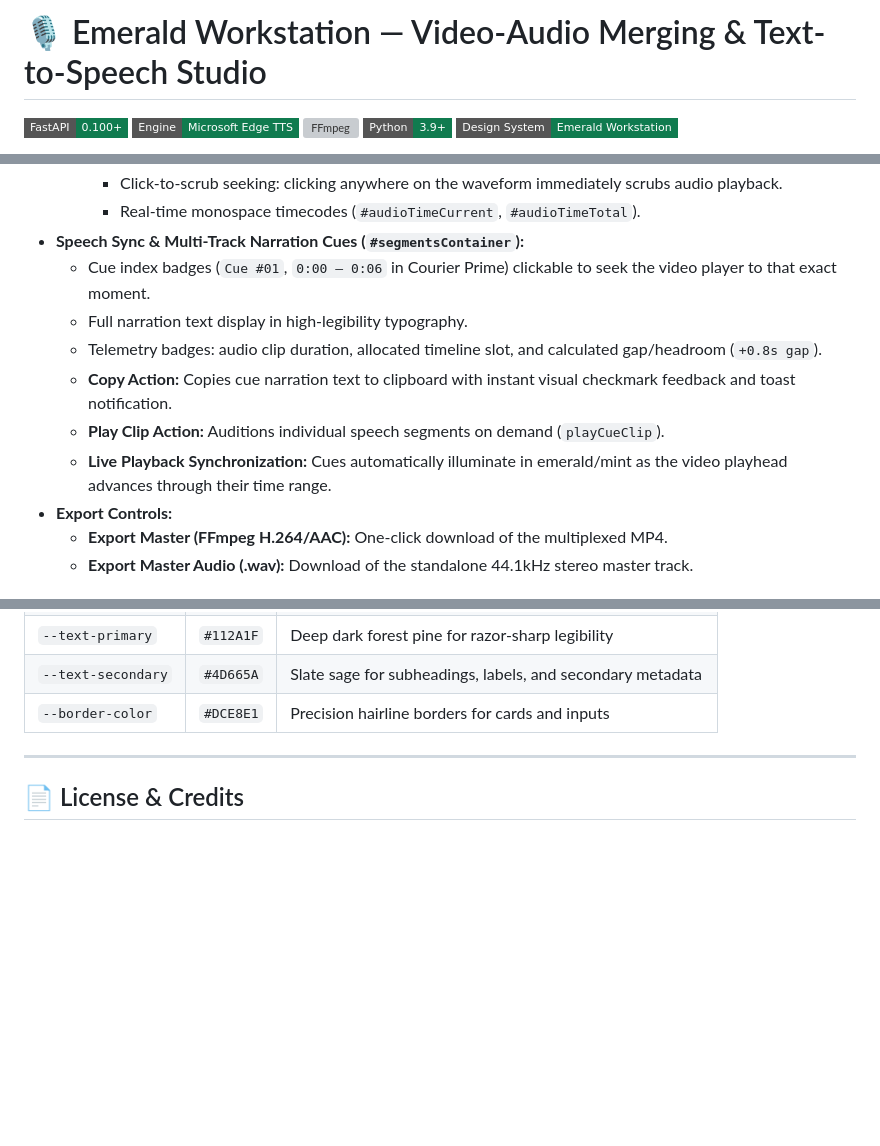
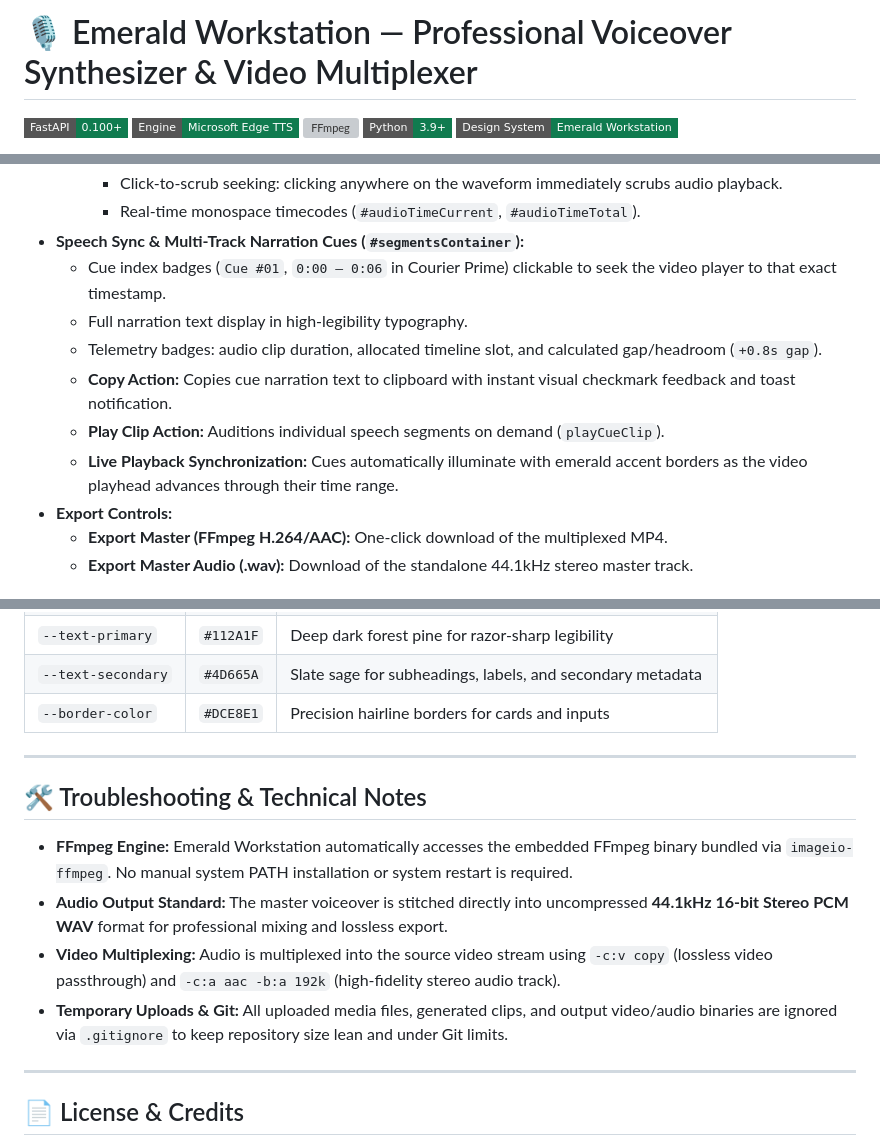
Before and after one commit to FayeesMohammed/Video-audio-merging-and-text-to-speech, a Markdown page: README.md, 3 parts joined by grey strips. GitHub-like rendering; badges without logos; blank space fills up the shorter version; grey boxes are pictures that could not be loaded.

```diff
--- a/README.md
+++ b/README.md
@@ -1,4 +1,4 @@
-# 🎙️ Emerald Workstation — Video-Audio Merging & Text-to-Speech Studio
+# 🎙️ Emerald Workstation — Professional Voiceover Synthesizer & Video Multiplexer
 
 [![FastAPI](https://img.shields.io/badge/FastAPI-0.100+-107B4F.svg?style=flat-square&logo=fastapi&logoColor=white)](https://fastapi.tiangolo.com)
 [![Edge-TTS](https://img.shields.io/badge/Engine-Microsoft_Edge_TTS-107B4F.svg?style=flat-square)](https://github.com/rany2/edge-tts)
@@ -45,12 +79,12 @@ A commercial-grade, browser-based media production workstation and FastAPI backe
     - Click-to-scrub seeking: clicking anywhere on the waveform immediately scrubs audio playback.
     - Real-time monospace timecodes (`#audioTimeCurrent`, `#audioTimeTotal`).
 - **Speech Sync & Multi-Track Narration Cues (`#segmentsContainer`):**
-  - Cue index badges (`Cue #01`, `0:00 – 0:06` in Courier Prime) clickable to seek the video player to that exact moment.
+  - Cue index badges (`Cue #01`, `0:00 – 0:06` in Courier Prime) clickable to seek the video player to that exact timestamp.
   - Full narration text display in high-legibility typography.
   - Telemetry badges: audio clip duration, allocated timeline slot, and calculated gap/headroom (`+0.8s gap`).
   - **Copy Action:** Copies cue narration text to clipboard with instant visual checkmark feedback and toast notification.
   - **Play Clip Action:** Auditions individual speech segments on demand (`playCueClip`).
-  - **Live Playback Synchronization:** Cues automatically illuminate in emerald/mint as the video playhead advances through their time range.
+  - **Live Playback Synchronization:** Cues automatically illuminate with emerald accent borders as the video playhead advances through their time range.
 - **Export Controls:**
   - **Export Master (FFmpeg H.264/AAC):** One-click download of the multiplexed MP4.
   - **Export Master Audio (.wav):** Download of the standalone 44.1kHz stereo master track.
@@ -160,6 +224,15 @@ All interface styling is centralized via CSS custom properties in `:root`:
 
 ---
 
+## 🛠️ Troubleshooting & Technical Notes
+
+- **FFmpeg Engine:** Emerald Workstation automatically accesses the embedded FFmpeg binary bundled via `imageio-ffmpeg`. No manual system PATH installation or system restart is required.
+- **Audio Output Standard:** The master voiceover is stitched directly into uncompressed **44.1kHz 16-bit Stereo PCM WAV** format for professional mixing and lossless export.
+- **Video Multiplexing:** Audio is multiplexed into the source video stream using `-c:v copy` (lossless video passthrough) and `-c:a aac -b:a 192k` (high-fidelity stereo audio track).
+- **Temporary Uploads & Git:** All uploaded media files, generated clips, and output video/audio binaries are ignored via `.gitignore` to keep repository size lean and under Git limits.
+
+---
+
 ## 📄 License & Credits
 
 - **Author / Lead Developer:** kryPsis
```
Also changed, not shown: other parts of README.md (+70 -6 lines).
